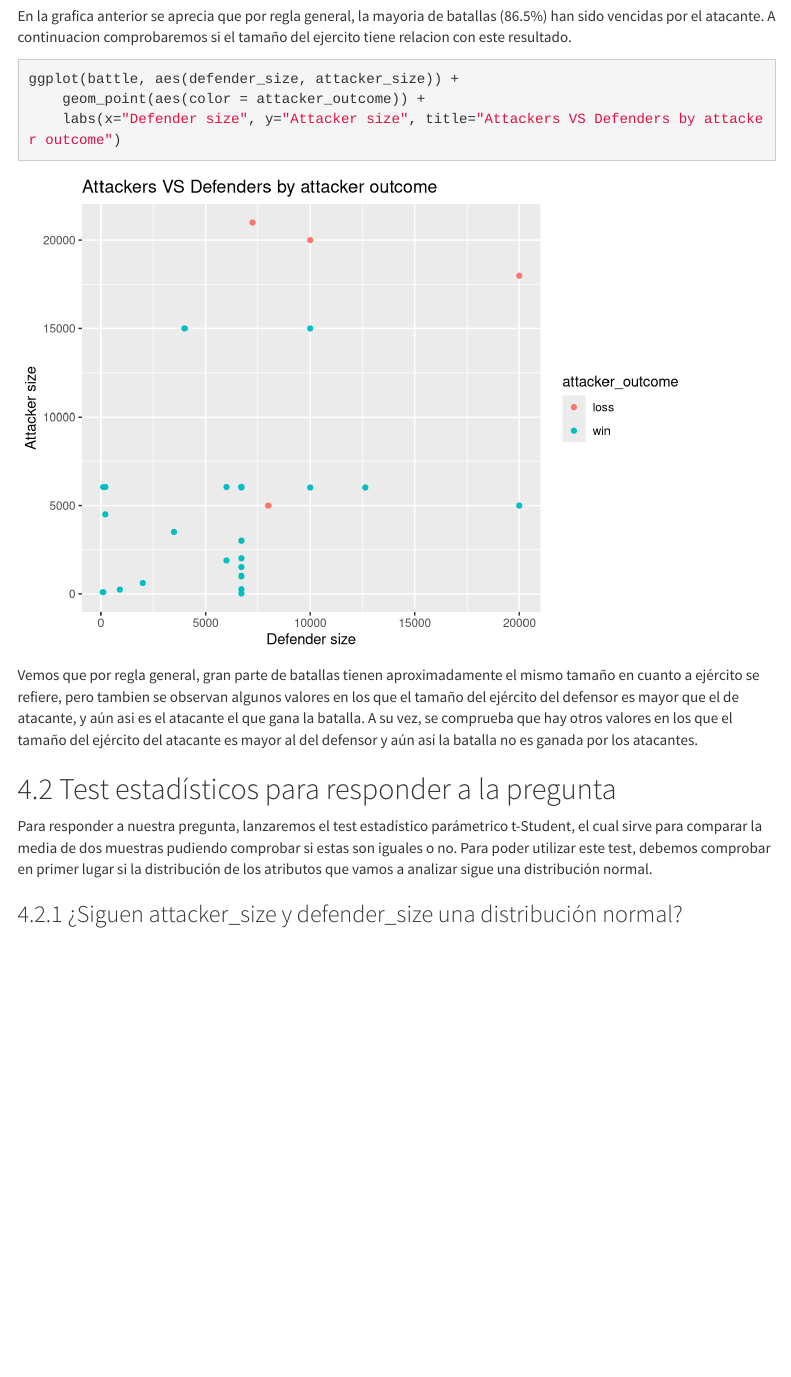
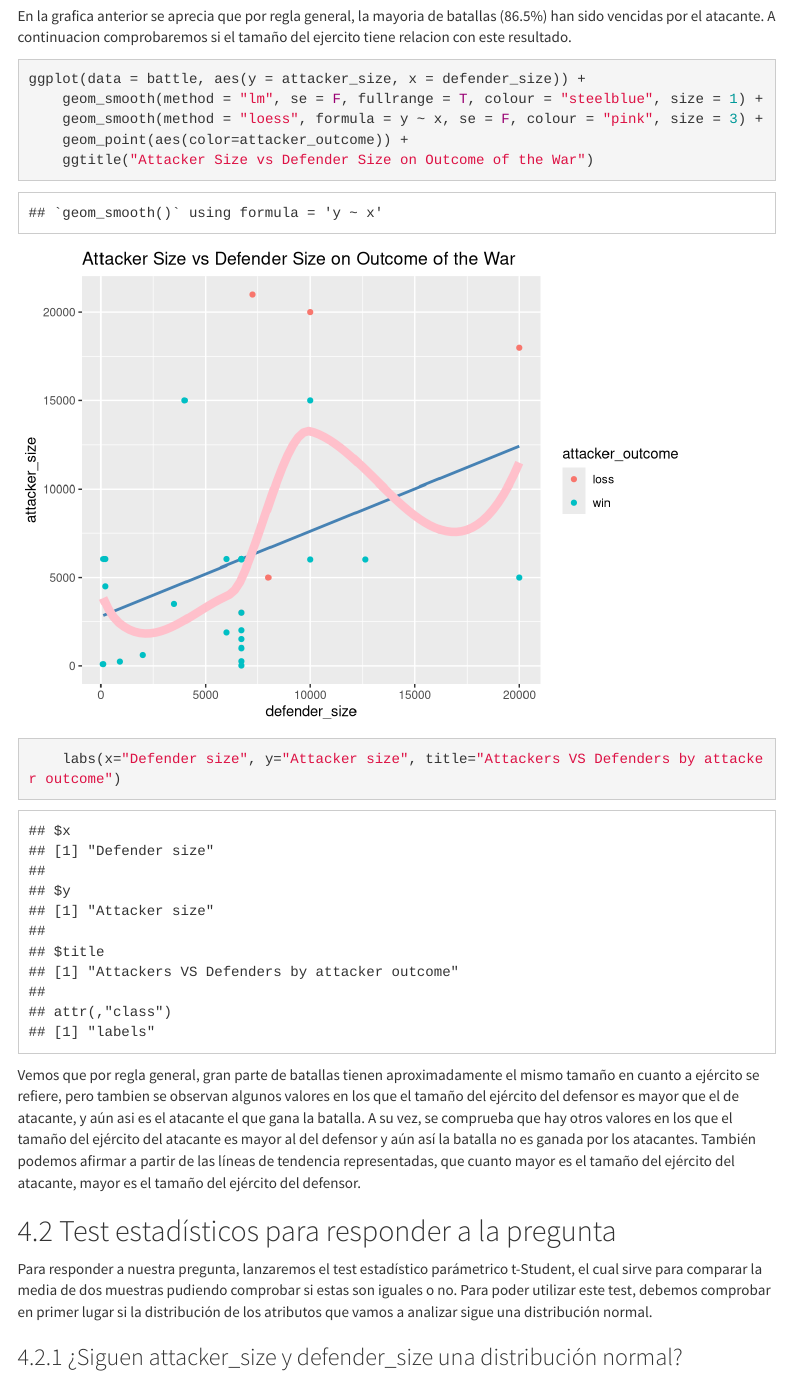
Before and after one commit to belvegmar/GameOfThrones, an R Markdown document (battles.Rmd): the page in a window 1100 px wide, from 15060 px down. Rendered offline with R 4.5, knitr and Pandoc, with nearby package versions; code that draws random numbers runs with fixed seeds of ours; some code elsewhere in the file could not run offline; menus at the side of the page are left out.

Commit message:
Cambio gráfica tamaño-resultado

````diff
--- a/battles.Rmd
+++ b/battles.Rmd
@@ -397,12 +397,16 @@ print(g1)
 En la grafica anterior se aprecia que por regla general, la mayoria de batallas (86.5%) han sido vencidas por el atacante. A continuacion comprobaremos si el tamaño del ejercito tiene relacion con este resultado.
 
 ```{r}
-ggplot(battle, aes(defender_size, attacker_size)) +
-    geom_point(aes(color = attacker_outcome)) +
+ggplot(data = battle, aes(y = attacker_size, x = defender_size)) +
+    geom_smooth(method = "lm", se = F, fullrange = T, colour = "steelblue", size = 1) +
+    geom_smooth(method = "loess", formula = y ~ x, se = F, colour = "pink", size = 3) +
+    geom_point(aes(color=attacker_outcome)) +
+    ggtitle("Attacker Size vs Defender Size on Outcome of the War")
     labs(x="Defender size", y="Attacker size", title="Attackers VS Defenders by attacker outcome")
 ```
 
 Vemos que por regla general, gran parte de batallas tienen aproximadamente el mismo tamaño en cuanto a ejército se refiere, pero tambien se observan algunos valores en los que el tamaño del ejército del defensor es mayor que el de atacante, y aún asi es el atacante el que gana la batalla. A su vez, se comprueba que hay otros valores en los que el tamaño del ejército del atacante es mayor al del defensor y aún así la batalla no es ganada por los atacantes.
+También podemos afirmar a partir de las líneas de tendencia representadas, que cuanto mayor es el tamaño del ejército del atacante, mayor es el tamaño del ejército del defensor.
 
 ## Test estadísticos para responder a la pregunta
 Para responder a nuestra pregunta, lanzaremos el test estadístico parámetrico t-Student, el cual sirve para comparar la media de dos muestras pudiendo comprobar si estas son iguales o no. Para poder utilizar este test, debemos comprobar en primer lugar si la distribución de los atributos que vamos a analizar sigue una distribución normal.
````
